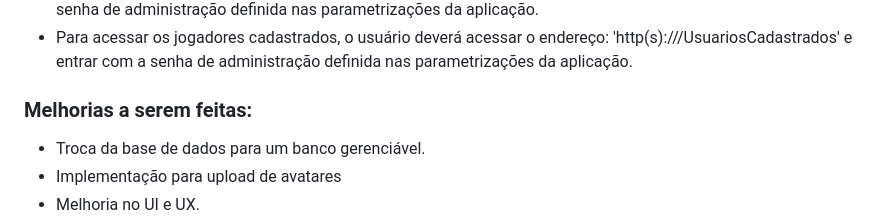
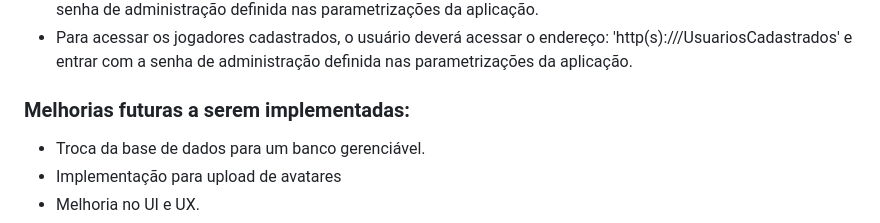
Before and after one commit to alexsandronl/Valhalla, a Markdown page: README.md, the part around the change. Rendered like a GitHub page.

```diff
--- a/README.md
+++ b/README.md
@@ -68,7 +68,7 @@ Hackathon TIT/Hypercloud
 - Para se cadastrar as cartas, o usuário deverá acessar o endereço: 'http(s)://<dominio>/CadastroDeCartas' e entrar com a senha de administração definida nas parametrizações da aplicação.
 - Para acessar os jogadores cadastrados, o usuário deverá acessar o endereço: 'http(s)://<dominio>/UsuariosCadastrados' e entrar com a senha de administração definida nas parametrizações da aplicação.
 
-### Melhorias a serem feitas:
+### Melhorias futuras a serem implementadas:
   - Troca da base de dados para um banco gerenciável.
   - Implementação para upload de avatares
   - Melhoria no UI e UX.
```
